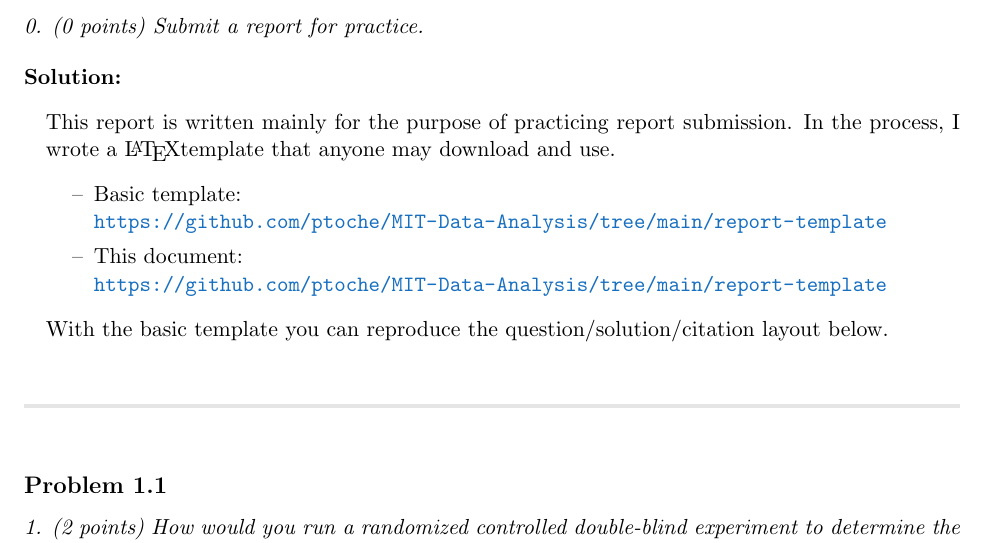
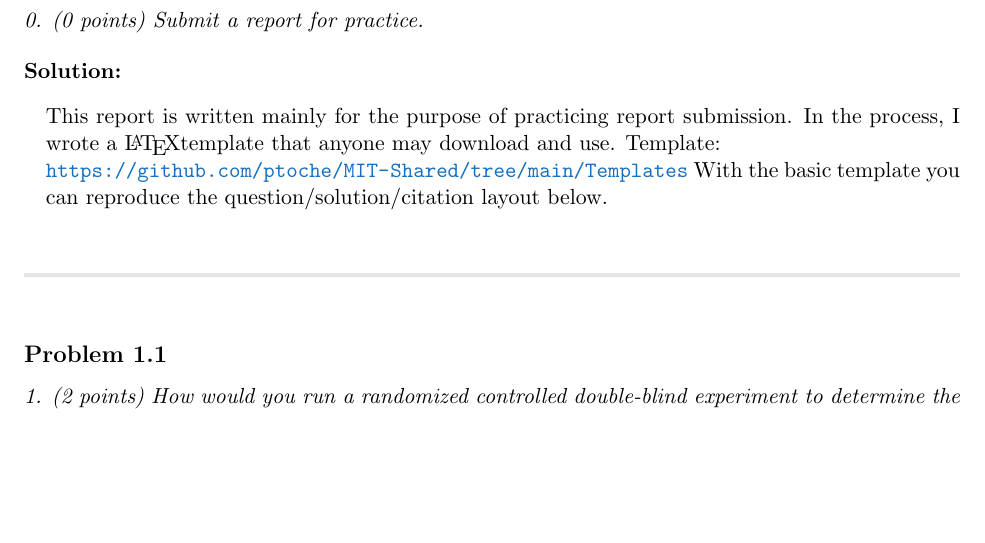
Before and after one commit to ptoche/MIT-Shared, a LaTeX document (Templates/report-practice/report-template.tex): part of the page, cut so that both start at the same text, the shorter picture padded with empty space. Compiled offline with pdfLaTeX.

Commit message:
updated the link

```diff
--- a/Templates/report-practice/report-template.tex
+++ b/Templates/report-practice/report-template.tex
@@ -26,12 +26,8 @@ Submit a report for practice.
 
 \begin{solution}
 This report is written mainly for the purpose of practicing report submission. In the process, I wrote a \LaTeX template that anyone may download and use.
-\begin{itemize}
-\item[--] Basic template:\\
-\url{https://github.com/ptoche/MIT-Data-Analysis/tree/main/report-template}
-\item[--] This document:\\
-\url{https://github.com/ptoche/MIT-Data-Analysis/tree/main/report-template}
-\end{itemize}
+Template:\\
+\url{https://github.com/ptoche/MIT-Shared/tree/main/Templates}
 With the basic template you can reproduce the question/solution/citation layout below.
 \end{solution}
 
```
Also changed, not shown: Templates/report-practice/report-template.bbl, Templates/report-practice/report-template.pdf, 1 other file.
